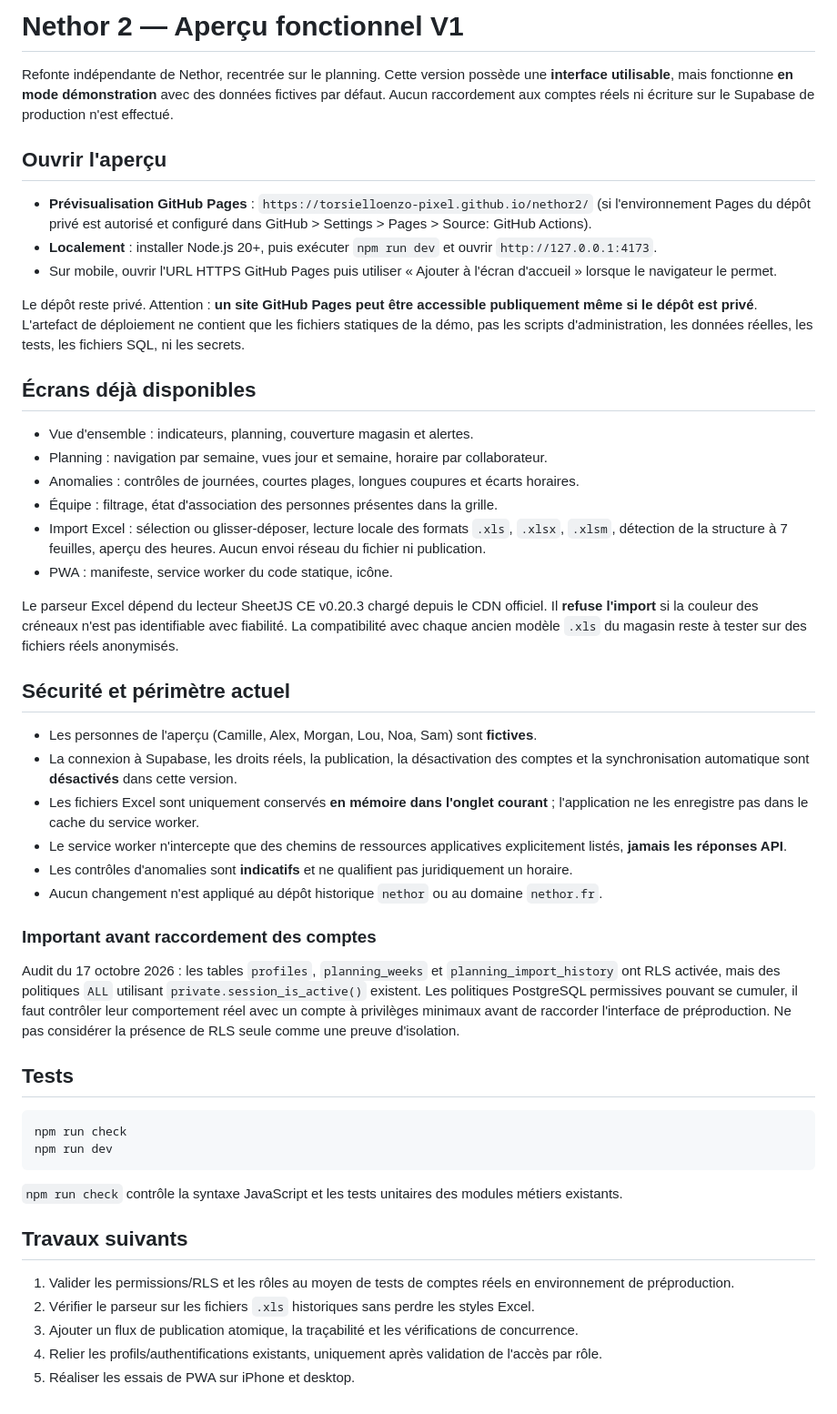
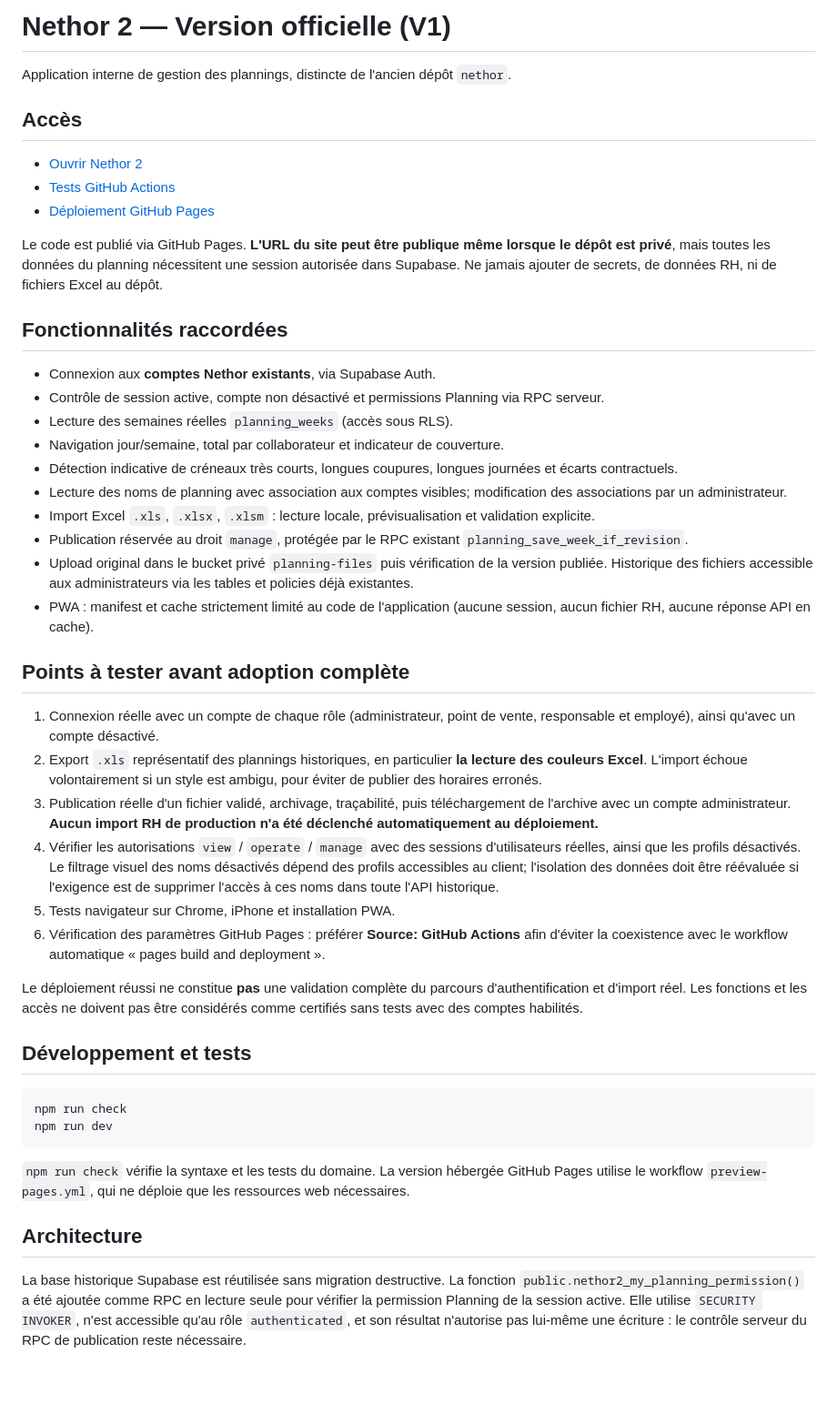
Before and after one commit to torsielloenzo-pixel/nethor2, a Markdown page: README.md, the part around the change. Shown at 91% size. Rendered like a GitHub page; blank space fills up the shorter version.

Commit message:
docs: describe official connected Nethor 2, permission model and real-world test gates

````diff
--- a/README.md
+++ b/README.md
@@ -1,52 +1,48 @@
-# Nethor 2 — Aperçu fonctionnel V1
+# Nethor 2 — Version officielle (V1)
 
-Refonte indépendante de Nethor, recentrée sur le planning. Cette version possède une **interface utilisable**, mais fonctionne **en mode démonstration** avec des données fictives par défaut. Aucun raccordement aux comptes réels ni écriture sur le Supabase de production n'est effectué.
+Application interne de gestion des plannings, distincte de l'ancien dépôt `nethor`.
 
-## Ouvrir l'aperçu
+## Accès
 
-- **Prévisualisation GitHub Pages** : `https://torsielloenzo-pixel.github.io/nethor2/` (si l'environnement Pages du dépôt privé est autorisé et configuré dans GitHub > Settings > Pages > Source: GitHub Actions).
-- **Localement** : installer Node.js 20+, puis exécuter `npm run dev` et ouvrir `http://127.0.0.1:4173`.
-- Sur mobile, ouvrir l'URL HTTPS GitHub Pages puis utiliser « Ajouter à l'écran d'accueil » lorsque le navigateur le permet.
+- [Ouvrir Nethor 2](https://torsielloenzo-pixel.github.io/nethor2/)
+- [Tests GitHub Actions](https://github.com/torsielloenzo-pixel/nethor2/actions)
+- [Déploiement GitHub Pages](https://github.com/torsielloenzo-pixel/nethor2/actions/workflows/preview-pages.yml)
 
-Le dépôt reste privé. Attention : **un site GitHub Pages peut être accessible publiquement même si le dépôt est privé**. L'artefact de déploiement ne contient que les fichiers statiques de la démo, pas les scripts d'administration, les données réelles, les tests, les fichiers SQL, ni les secrets.
+Le code est publié via GitHub Pages. **L'URL du site peut être publique même lorsque le dépôt est privé**, mais toutes les données du planning nécessitent une session autorisée dans Supabase. Ne jamais ajouter de secrets, de données RH, ni de fichiers Excel au dépôt.
 
-## Écrans déjà disponibles
+## Fonctionnalités raccordées
 
-- Vue d'ensemble : indicateurs, planning, couverture magasin et alertes.
-- Planning : navigation par semaine, vues jour et semaine, horaire par collaborateur.
-- Anomalies : contrôles de journées, courtes plages, longues coupures et écarts horaires.
-- Équipe : filtrage, état d'association des personnes présentes dans la grille.
-- Import Excel : sélection ou glisser-déposer, lecture locale des formats `.xls`, `.xlsx`, `.xlsm`, détection de la structure à 7 feuilles, aperçu des heures. Aucun envoi réseau du fichier ni publication.
-- PWA : manifeste, service worker du code statique, icône.
+- Connexion aux **comptes Nethor existants**, via Supabase Auth.
+- Contrôle de session active, compte non désactivé et permissions Planning via RPC serveur.
+- Lecture des semaines réelles `planning_weeks` (accès sous RLS).
+- Navigation jour/semaine, total par collaborateur et indicateur de couverture.
+- Détection indicative de créneaux très courts, longues coupures, longues journées et écarts contractuels.
+- Lecture des noms de planning avec association aux comptes visibles; modification des associations par un administrateur.
+- Import Excel `.xls`, `.xlsx`, `.xlsm` : lecture locale, prévisualisation et validation explicite.
+- Publication réservée au droit `manage`, protégée par le RPC existant `planning_save_week_if_revision`.
+- Upload original dans le bucket privé `planning-files` puis vérification de la version publiée. Historique des fichiers accessible aux administrateurs via les tables et policies déjà existantes.
+- PWA : manifest et cache strictement limité au code de l'application (aucune session, aucun fichier RH, aucune réponse API en cache).
 
-Le parseur Excel dépend du lecteur SheetJS CE v0.20.3 chargé depuis le CDN officiel. Il **refuse l'import** si la couleur des créneaux n'est pas identifiable avec fiabilité. La compatibilité avec chaque ancien modèle `.xls` du magasin reste à tester sur des fichiers réels anonymisés.
+## Points à tester avant adoption complète
 
-## Sécurité et périmètre actuel
+1. Connexion réelle avec un compte de chaque rôle (administrateur, point de vente, responsable et employé), ainsi qu'avec un compte désactivé.
+2. Export `.xls` représentatif des plannings historiques, en particulier **la lecture des couleurs Excel**. L'import échoue volontairement si un style est ambigu, pour éviter de publier des horaires erronés.
+3. Publication réelle d'un fichier validé, archivage, traçabilité, puis téléchargement de l'archive avec un compte administrateur. **Aucun import RH de production n'a été déclenché automatiquement au déploiement.**
+4. Vérifier les autorisations `view` / `operate` / `manage` avec des sessions d'utilisateurs réelles, ainsi que les profils désactivés. Le filtrage visuel des noms désactivés dépend des profils accessibles au client; l'isolation des données doit être réévaluée si l'exigence est de supprimer l'accès à ces noms dans toute l'API historique.
+5. Tests navigateur sur Chrome, iPhone et installation PWA.
+6. Vérification des paramètres GitHub Pages : préférer **Source: GitHub Actions** afin d'éviter la coexistence avec le workflow automatique « pages build and deployment ».
 
-- Les personnes de l'aperçu (Camille, Alex, Morgan, Lou, Noa, Sam) sont **fictives**.
-- La connexion à Supabase, les droits réels, la publication, la désactivation des comptes et la synchronisation automatique sont **désactivés** dans cette version.
-- Les fichiers Excel sont uniquement conservés **en mémoire dans l'onglet courant** ; l'application ne les enregistre pas dans le cache du service worker.
-- Le service worker n'intercepte que des chemins de ressources applicatives explicitement listés, **jamais les réponses API**.
-- Les contrôles d'anomalies sont **indicatifs** et ne qualifient pas juridiquement un horaire.
-- Aucun changement n'est appliqué au dépôt historique `nethor` ou au domaine `nethor.fr`.
+Le déploiement réussi ne constitue **pas** une validation complète du parcours d'authentification et d'import réel. Les fonctions et les accès ne doivent pas être considérés comme certifiés sans tests avec des comptes habilités.
 
-### Important avant raccordement des comptes
-
-Audit du 17 octobre 2026 : les tables `profiles`, `planning_weeks` et `planning_import_history` ont RLS activée, mais des politiques `ALL` utilisant `private.session_is_active()` existent. Les politiques PostgreSQL permissives pouvant se cumuler, il faut contrôler leur comportement réel avec un compte à privilèges minimaux avant de raccorder l'interface de préproduction. Ne pas considérer la présence de RLS seule comme une preuve d'isolation.
-
-## Tests
+## Développement et tests
 
 ```bash
 npm run check
 npm run dev
 ```
 
-`npm run check` contrôle la syntaxe JavaScript et les tests unitaires des modules métiers existants.
+`npm run check` vérifie la syntaxe et les tests du domaine. La version hébergée GitHub Pages utilise le workflow `preview-pages.yml`, qui ne déploie que les ressources web nécessaires.
 
-## Travaux suivants
+## Architecture
 
-1. Valider les permissions/RLS et les rôles au moyen de tests de comptes réels en environnement de préproduction.
-2. Vérifier le parseur sur les fichiers `.xls` historiques sans perdre les styles Excel.
-3. Ajouter un flux de publication atomique, la traçabilité et les vérifications de concurrence.
-4. Relier les profils/authentifications existants, uniquement après validation de l'accès par rôle.
-5. Réaliser les essais de PWA sur iPhone et desktop.
+La base historique Supabase est réutilisée sans migration destructive. La fonction `public.nethor2_my_planning_permission()` a été ajoutée comme RPC en lecture seule pour vérifier la permission Planning de la session active. Elle utilise `SECURITY INVOKER`, n'est accessible qu'au rôle `authenticated`, et son résultat n'autorise pas lui-même une écriture : le contrôle serveur du RPC de publication reste nécessaire.
````
